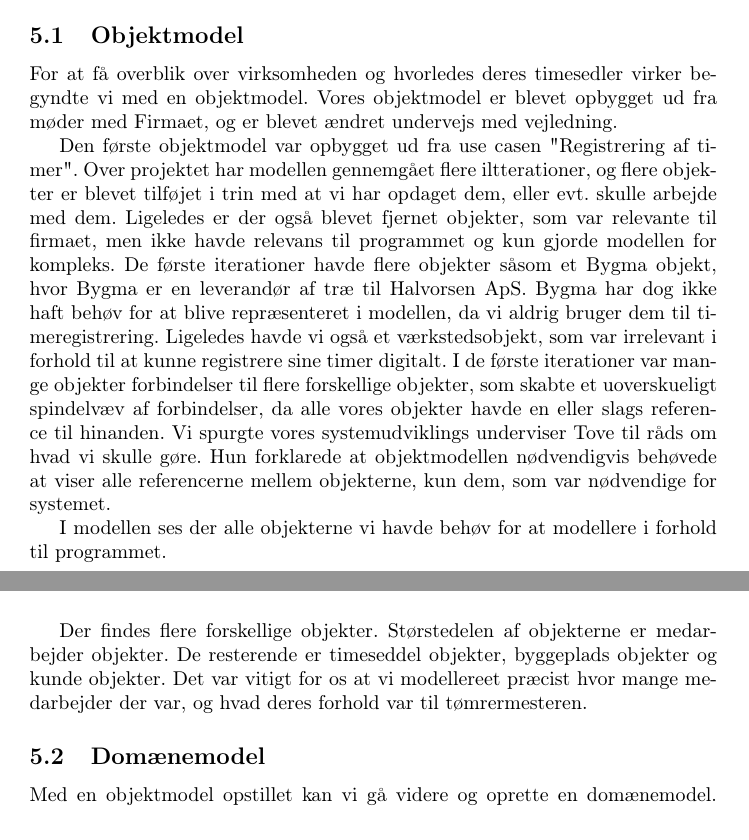
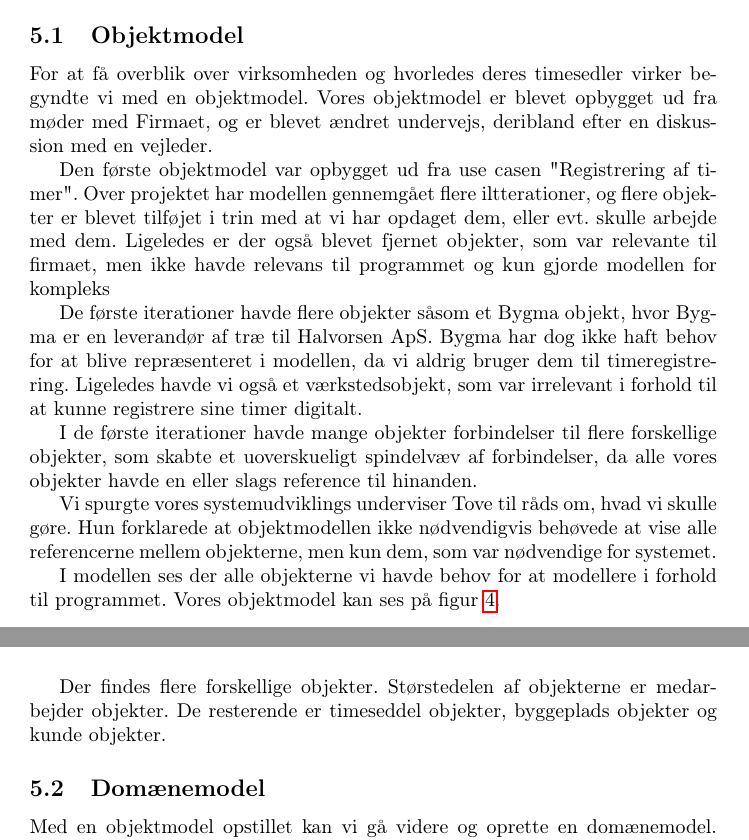
Before and after one commit to joha321j/GitReal, a LaTeX document (Rapport/Main.tex, which reads Rapport/Objektmodel.tex): two parts of pages 9 and 10 of 17, joined at a grey line, cut so that both start at the same text. Compiled offline with pdfLaTeX.

Commit message:
Ret lidt fejl i Objektmodel afsnit, påbegynd projektarbejde afsnit

```diff
--- a/Rapport/Objektmodel.tex
+++ b/Rapport/Objektmodel.tex
@@ -1,10 +1,20 @@
 \subsection{Objektmodel}
 
-For at få overblik over virksomheden og hvorledes deres timesedler virker begyndte vi med en objektmodel. Vores objektmodel er blevet opbygget ud fra møder med Firmaet, og er blevet ændret undervejs med vejledning.
+For at få overblik over virksomheden og hvorledes deres timesedler virker begyndte vi med en objektmodel.
+Vores objektmodel er blevet opbygget ud fra møder med Firmaet, og er blevet ændret undervejs, deribland efter en diskussion med en vejleder.
 
-Den første objektmodel var opbygget ud fra use casen "Registrering af timer". Over projektet har modellen gennemgået flere iltterationer, og flere objekter er blevet tilføjet i trin med at vi har opdaget dem, eller evt. skulle arbejde med dem. Ligeledes er der også blevet fjernet objekter, som var relevante til firmaet, men ikke havde relevans til programmet og kun gjorde modellen for kompleks. De første iterationer havde flere objekter såsom et Bygma objekt, hvor Bygma er en leverandør af træ til Halvorsen ApS. Bygma har dog ikke haft behøv for at blive repræsenteret i modellen, da vi aldrig bruger dem til timeregistrering. Ligeledes havde vi også et værkstedsobjekt, som var irrelevant i forhold til at kunne registrere sine timer digitalt. I de første iterationer var mange objekter forbindelser til flere forskellige objekter, som skabte et uoverskueligt spindelvæv af forbindelser, da alle vores objekter havde en eller slags reference til hinanden. Vi spurgte vores systemudviklings underviser Tove til råds om hvad vi skulle gøre. Hun forklarede at objektmodellen nødvendigvis behøvede at viser alle referencerne mellem objekterne, kun dem, som var nødvendige for systemet.
+Den første objektmodel var opbygget ud fra use casen "Registrering af timer".
+Over projektet har modellen gennemgået flere iltterationer, og flere objekter er blevet tilføjet i trin med at vi har opdaget dem, eller evt. skulle arbejde med dem.
+Ligeledes er der også blevet fjernet objekter, som var relevante til firmaet, men ikke havde relevans til programmet og kun gjorde modellen for kompleks
 
-I modellen ses der alle objekterne vi havde behøv for at modellere i forhold til programmet.
+De første iterationer havde flere objekter såsom et Bygma objekt, hvor Bygma er en leverandør af træ til Halvorsen ApS. Bygma har dog ikke haft behov for at blive repræsenteret i modellen, da vi aldrig bruger dem til timeregistrering.
+Ligeledes havde vi også et værkstedsobjekt, som var irrelevant i forhold til at kunne registrere sine timer digitalt.
+
+I de første iterationer havde mange objekter forbindelser til flere forskellige objekter, som skabte et uoverskueligt spindelvæv af forbindelser, da alle vores objekter havde en eller slags reference til hinanden.
+
+Vi spurgte vores systemudviklings underviser Tove til råds om, hvad vi skulle gøre. Hun forklarede at objektmodellen ikke nødvendigvis behøvede at vise alle referencerne mellem objekterne, men kun dem, som var nødvendige for systemet.
+
+I modellen ses der alle objekterne vi havde behov for at modellere i forhold til programmet. Vores objektmodel kan ses på figur \ref{fig:Objektmodel}.
 
 \begin{figure}[H]
     \makebox[\textwidth][c]{\includegraphics[scale = .6]{ObjektModelSprint2.png}}
@@ -13,3 +23,3 @@ I modellen ses der alle objekterne vi havde behøv for at modellere i forhold ti
 \end{figure}
 
-Der findes flere forskellige objekter. Størstedelen af objekterne er medarbejder objekter. De resterende er timeseddel objekter, byggeplads objekter og kunde objekter. Det var vitigt for os at vi modellereet præcist hvor mange medarbejder der var, og hvad deres forhold var til tømrermesteren.
+Der findes flere forskellige objekter. Størstedelen af objekterne er medarbejder objekter. De resterende er timeseddel objekter, byggeplads objekter og kunde objekter.
```
Also changed, not shown: Rapport/projektarbejde.tex (+2 -0 lines), Rapport/Objektmodel.tex (2 more changed lines).
